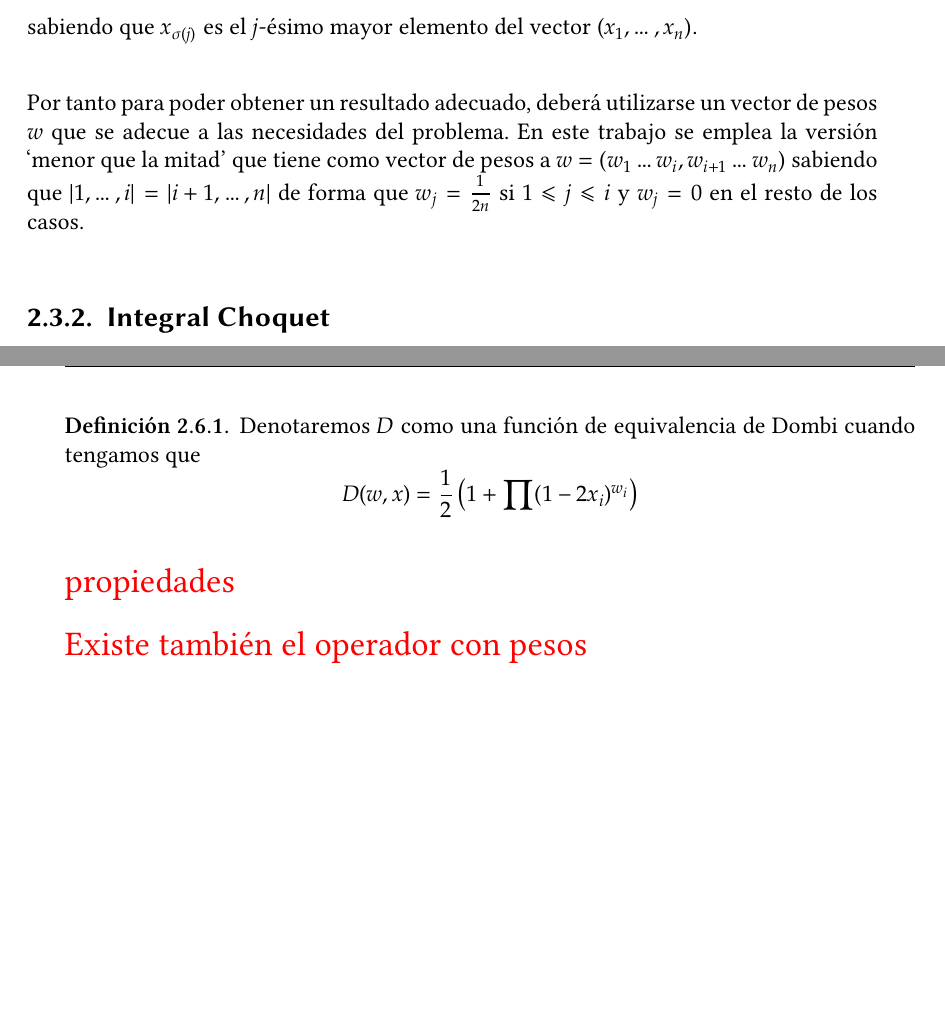
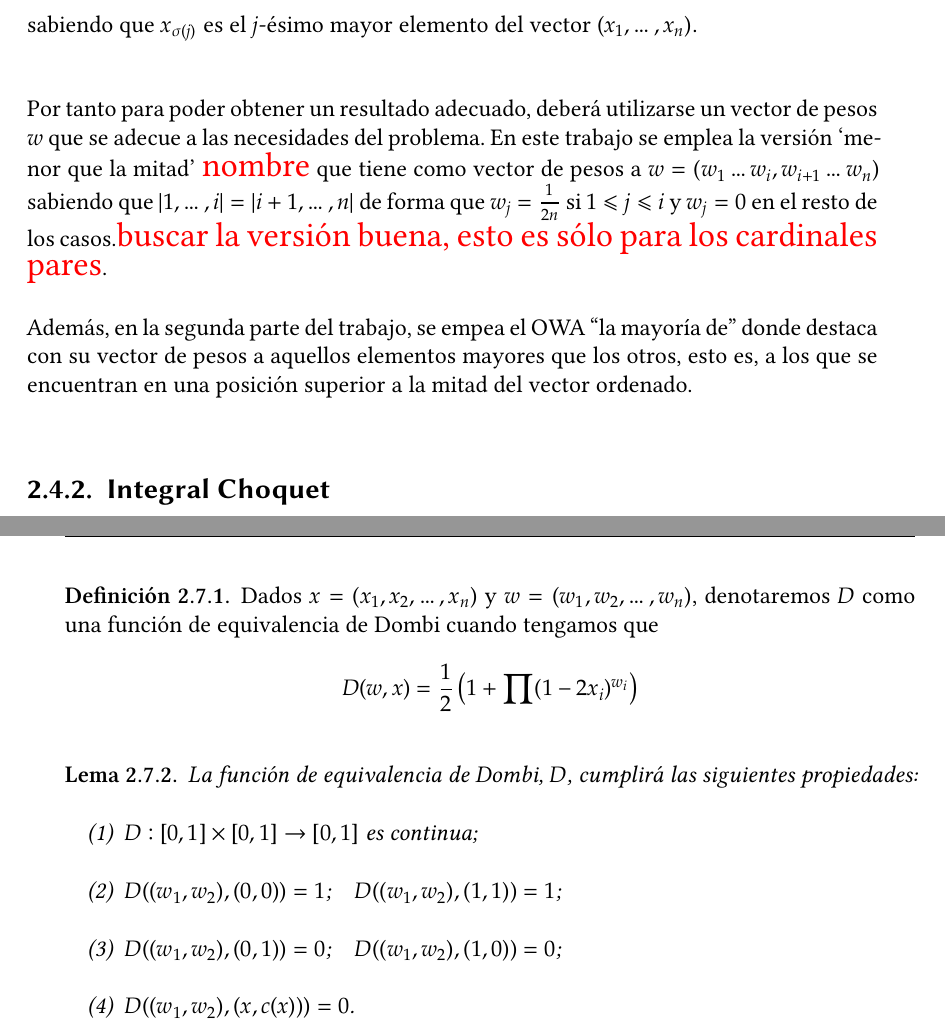
Before and after one commit to iaguas/memoria-tfg, a LaTeX document (main.tex, which reads contenidos/2-preliminares.tex): two parts of pages 23 and 26 of 46 before the commit and two parts of pages 25 and 28 of 50 after it, joined at a grey line, cut so that both start at the same text, the shorter picture padded with empty space. Compiled offline with XeLaTeX; a missing font is replaced by an installed copy or a similar font; TikZ figures are drawn from their code, not taken from saved files.

Commit message:
Primera revisión completa a falta del contraste de las imágenes.

```diff
--- a/contenidos/2-preliminares.tex
+++ b/contenidos/2-preliminares.tex
@@ -108,7 +123,9 @@ $$F(x_{1},\dots,x_{n})=\sum^{n}_{j=1}w_{j}x_{\sigma(j)}$$
 sabiendo que $x_{\sigma(j)}$ es el $j$-ésimo mayor elemento del vector $(x_{1},\dots,x_{n})$.
 \end{definition}
 
-Por tanto para poder obtener un resultado adecuado, deberá utilizarse un vector de pesos $w$ que se adecue a las necesidades del problema. En este trabajo se emplea la versión `menor que la mitad' que tiene como vector de pesos a $w=(w_{1}\dots w_{i}, w_{i+1}\dots w_{n})$ sabiendo que $\abs{1, \dots, i}=\abs{i+1,\dots,n}$ de forma que $w_{j}=\frac{1}{2n}$ si $1\leq j\leq i$ y $w_{j}=0$ en el resto de los casos.
+Por tanto para poder obtener un resultado adecuado, deberá utilizarse un vector de pesos $w$ que se adecue a las necesidades del problema. En este trabajo se emplea la versión `menor que la mitad' \REV{nombre} que tiene como vector de pesos a $w=(w_{1}\dots w_{i}, w_{i+1}\dots w_{n})$ sabiendo que $\abs{1, \dots, i}=\abs{i+1,\dots,n}$ de forma que $w_{j}=\frac{1}{2n}$ si $1\leq j\leq i$ y $w_{j}=0$ en el resto de los casos.\REV{buscar la versión buena, esto es sólo para los cardinales pares}.
+
+Además, en la segunda parte del trabajo, se empea el OWA ``la mayoría de'' donde destaca con su vector de pesos a aquellos elementos mayores que los otros, esto es, a los que se encuentran en una posición superior a la mitad del vector ordenado.
 
 % CHOQUET
 \subsection{Integral Choquet}
@@ -178,13 +197,22 @@ Todas las funciones de agregación llamadas medias pueden ser escritas como una
 Las funciones de Dombi \cite{art:dombi} son operadores de equivalencia con una definición diferente a las REF presentadas en la sección \ref{sec:ref}. Con esta relación lo que se pretende conocer es como de iguales son dos elementos de un conjunto difuso dado, pero aplicando nuevas ideas para la construcción del resultado.
 \REV{Definición completa?}
 \begin{definition}\label{def:dombi}
-Denotaremos $D$ como una función de equivalencia de Dombi cuando tengamos que
+Dados $x=(x_1, x_2, \dots,x_n)$ y $w=(w_1,w_2,\dots,w_n)$, denotaremos $D$ como una función de equivalencia de Dombi cuando tengamos que
 $$D(w,x)=\frac{1}{2}\left(1+\prod(1-2x_{i})^{w_{i}}\right)$$
 \end{definition}
-\REV{propiedades}
+\begin{lemma}
+La función de equivalencia de Dombi, $D$, cumplirá las siguientes propiedades:
+\begin{enumerate}
+	\item $D:\unitinterval\times\unitspace \text{ es continua}$;
+	\item $D((w_1,w_2),(0,0)) = 1$;\quad$D((w_1,w_2),(1,1)) = 1$;
+	\item $D((w_1,w_2),(0,1)) = 0$;\quad$D((w_1,w_2),(1,0)) = 0$;
+	\item $D((w_1,w_2),(x,c(x))) = 0$.
+\end{enumerate}
+\end{lemma}
+%\REV{propiedades}
 
-\REV{Existe también el operador con pesos}
 
+\newpage
 
 
 %NOTACIÓN
```
Also changed, not shown: contenidos/2-preliminares.tex (35 more changed lines).
